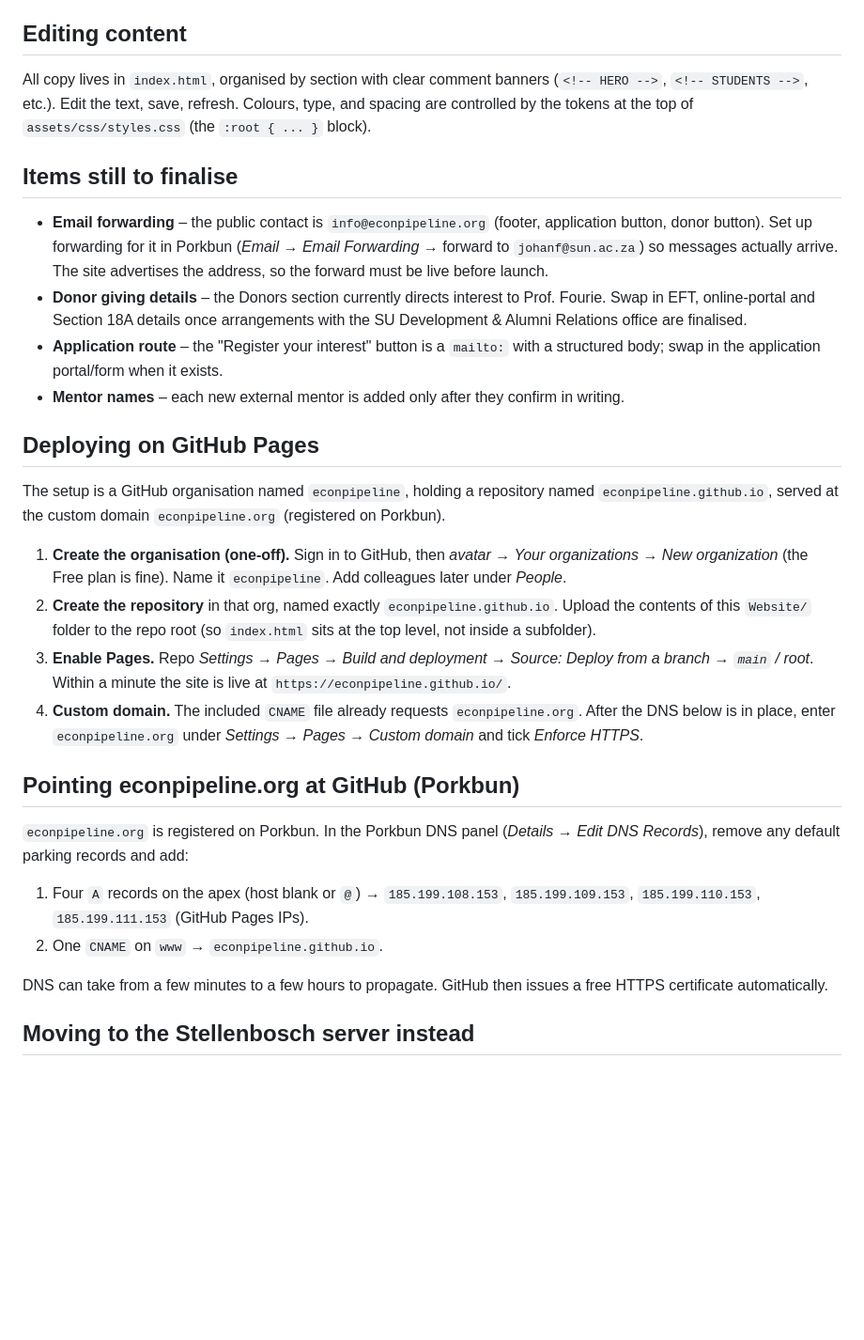
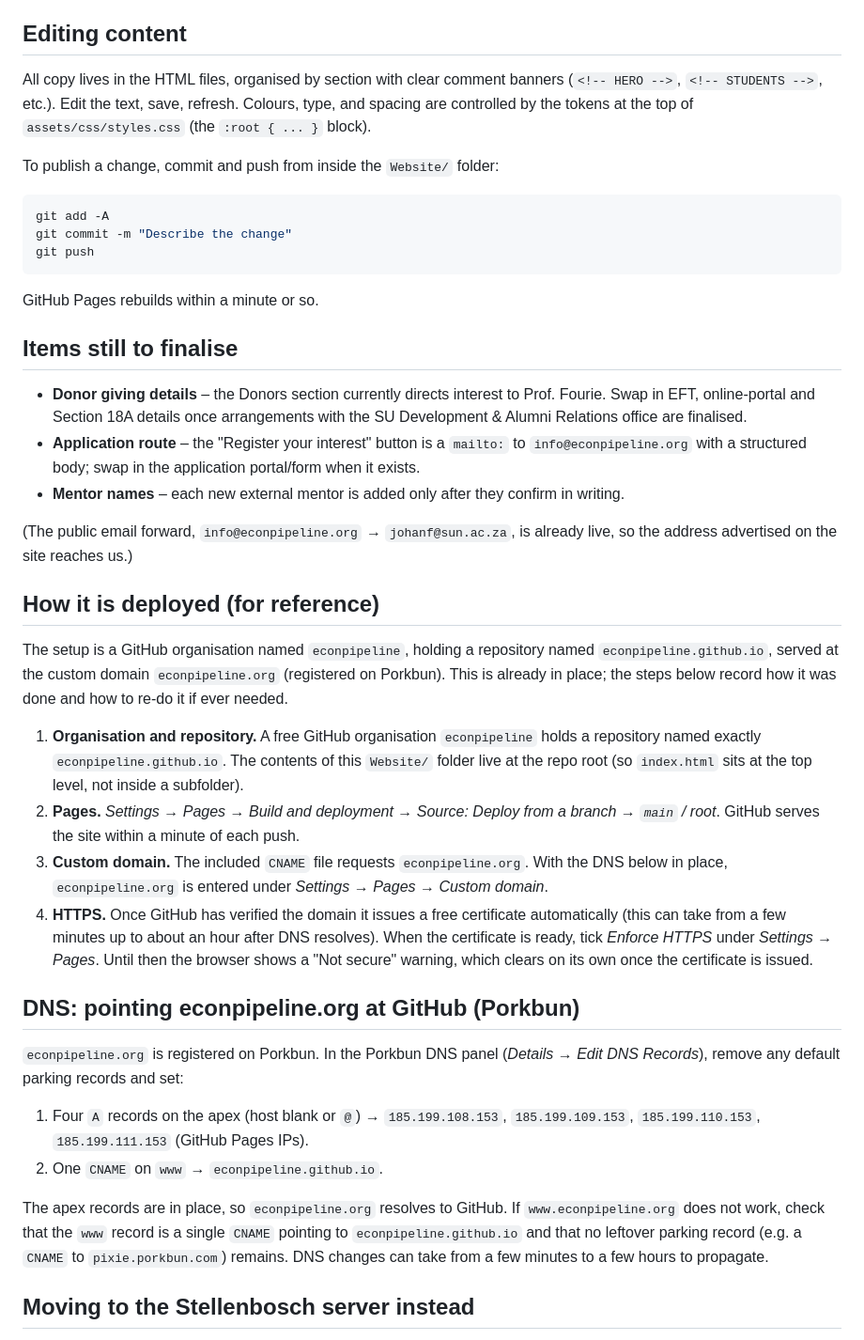
Before and after one commit to econpipeline/econpipeline.github.io, a Markdown page: README.md, the part around one of its changes. Shown at 94% size. GitHub-like rendering; blank space fills up the shorter version.

Commit message:
Update README: site live, email forward active, DNS/HTTPS notes
Co-Authored-By: Claude Opus 4.8 (1M context) <noreply@anthropic.com>

````diff
--- a/README.md
+++ b/README.md
@@ -37,57 +45,72 @@ Then open <http://localhost:8000>. (Opening `index.html` directly via
 
 ## Editing content
 
-All copy lives in `index.html`, organised by section with clear comment banners
-(`<!-- HERO -->`, `<!-- STUDENTS -->`, etc.). Edit the text, save, refresh.
-Colours, type, and spacing are controlled by the tokens at the top of
+All copy lives in the HTML files, organised by section with clear comment
+banners (`<!-- HERO -->`, `<!-- STUDENTS -->`, etc.). Edit the text, save,
+refresh. Colours, type, and spacing are controlled by the tokens at the top of
 `assets/css/styles.css` (the `:root { ... }` block).
+
+To publish a change, commit and push from inside the `Website/` folder:
+
+```bash
+git add -A
+git commit -m "Describe the change"
+git push
+```
+
+GitHub Pages rebuilds within a minute or so.
 
 ## Items still to finalise
 
-- **Email forwarding** – the public contact is `info@econpipeline.org` (footer,
-  application button, donor button). Set up forwarding for it in Porkbun
-  (*Email → Email Forwarding* → forward to `johanf@sun.ac.za`) so messages
-  actually arrive. The site advertises the address, so the forward must be live
-  before launch.
 - **Donor giving details** – the Donors section currently directs interest to
   Prof. Fourie. Swap in EFT, online-portal and Section 18A details once
   arrangements with the SU Development & Alumni Relations office are
   finalised.
 - **Application route** – the "Register your interest" button is a `mailto:`
-  with a structured body; swap in the application portal/form when it exists.
+  to `info@econpipeline.org` with a structured body; swap in the application
+  portal/form when it exists.
 - **Mentor names** – each new external mentor is added only after they
   confirm in writing.
 
-## Deploying on GitHub Pages
+(The public email forward, `info@econpipeline.org` → `johanf@sun.ac.za`, is
+already live, so the address advertised on the site reaches us.)
+
+## How it is deployed (for reference)
 
 The setup is a GitHub organisation named `econpipeline`, holding a repository
 named `econpipeline.github.io`, served at the custom domain `econpipeline.org`
-(registered on Porkbun).
+(registered on Porkbun). This is already in place; the steps below record how
+it was done and how to re-do it if ever needed.
 
-1. **Create the organisation (one-off).** Sign in to GitHub, then *avatar →
-   Your organizations → New organization* (the Free plan is fine). Name it
-   `econpipeline`. Add colleagues later under *People*.
-2. **Create the repository** in that org, named exactly `econpipeline.github.io`.
-   Upload the contents of this `Website/` folder to the repo root (so
-   `index.html` sits at the top level, not inside a subfolder).
-3. **Enable Pages.** Repo *Settings → Pages → Build and deployment → Source:
-   Deploy from a branch → `main` / root*. Within a minute the site is live at
-   `https://econpipeline.github.io/`.
-4. **Custom domain.** The included `CNAME` file already requests
-   `econpipeline.org`. After the DNS below is in place, enter `econpipeline.org`
-   under *Settings → Pages → Custom domain* and tick *Enforce HTTPS*.
+1. **Organisation and repository.** A free GitHub organisation `econpipeline`
+   holds a repository named exactly `econpipeline.github.io`. The contents of
+   this `Website/` folder live at the repo root (so `index.html` sits at the
+   top level, not inside a subfolder).
+2. **Pages.** *Settings → Pages → Build and deployment → Source: Deploy from a
+   branch → `main` / root*. GitHub serves the site within a minute of each push.
+3. **Custom domain.** The included `CNAME` file requests `econpipeline.org`.
+   With the DNS below in place, `econpipeline.org` is entered under
+   *Settings → Pages → Custom domain*.
+4. **HTTPS.** Once GitHub has verified the domain it issues a free certificate
+   automatically (this can take from a few minutes up to about an hour after
+   DNS resolves). When the certificate is ready, tick *Enforce HTTPS* under
+   *Settings → Pages*. Until then the browser shows a "Not secure" warning,
+   which clears on its own once the certificate is issued.
 
-## Pointing econpipeline.org at GitHub (Porkbun)
+## DNS: pointing econpipeline.org at GitHub (Porkbun)
 
 `econpipeline.org` is registered on Porkbun. In the Porkbun DNS panel
-(*Details → Edit DNS Records*), remove any default parking records and add:
+(*Details → Edit DNS Records*), remove any default parking records and set:
 
 1. Four `A` records on the apex (host blank or `@`) → `185.199.108.153`,
    `185.199.109.153`, `185.199.110.153`, `185.199.111.153` (GitHub Pages IPs).
 2. One `CNAME` on `www` → `econpipeline.github.io`.
 
-DNS can take from a few minutes to a few hours to propagate. GitHub then issues
-a free HTTPS certificate automatically.
+The apex records are in place, so `econpipeline.org` resolves to GitHub. If
+`www.econpipeline.org` does not work, check that the `www` record is a single
+`CNAME` pointing to `econpipeline.github.io` and that no leftover parking
+record (e.g. a `CNAME` to `pixie.porkbun.com`) remains. DNS changes can take
+from a few minutes to a few hours to propagate.
 
 ## Moving to the Stellenbosch server instead
 
````
Also changed, not shown: other parts of README.md (+16 -8 lines).
